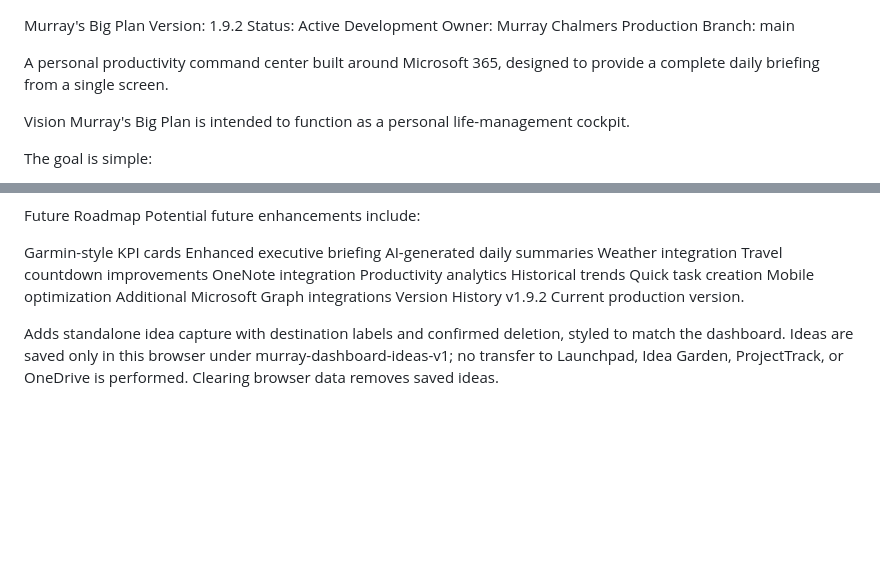
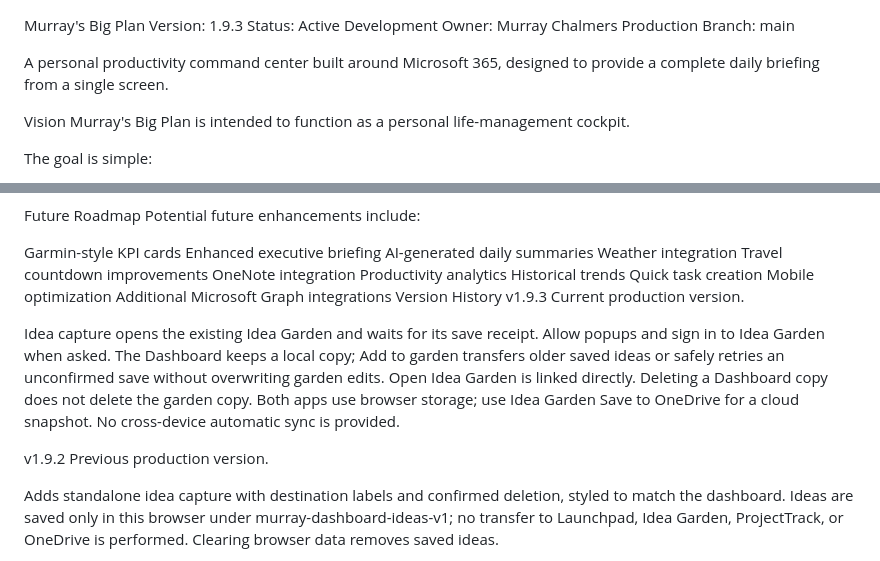
Before and after one commit to chalmersfamily/murray-dashboard, a Markdown page: README.md, 2 parts joined by grey strips. Rendered like a GitHub page; blank space fills up the shorter version.

Commit message:
Document v1.9.3 Idea Garden transfer and storage behavior

```diff
--- a/README.md
+++ b/README.md
@@ -1,5 +1,5 @@
 Murray's Big Plan
-Version: 1.9.2
+Version: 1.9.3
 Status: Active Development
 Owner: Murray Chalmers
 Production Branch: main
@@ -239,8 +239,13 @@ Quick task creation
 Mobile optimization
 Additional Microsoft Graph integrations
 Version History
+v1.9.3
+Current production version.
+
+Idea capture opens the existing Idea Garden and waits for its save receipt. Allow popups and sign in to Idea Garden when asked. The Dashboard keeps a local copy; Add to garden transfers older saved ideas or safely retries an unconfirmed save without overwriting garden edits. Open Idea Garden is linked directly. Deleting a Dashboard copy does not delete the garden copy. Both apps use browser storage; use Idea Garden Save to OneDrive for a cloud snapshot. No cross-device automatic sync is provided.
+
 v1.9.2
-Current production version.
+Previous production version.
 
 Adds standalone idea capture with destination labels and confirmed deletion, styled to match the dashboard. Ideas are saved only in this browser under murray-dashboard-ideas-v1; no transfer to Launchpad, Idea Garden, ProjectTrack, or OneDrive is performed. Clearing browser data removes saved ideas.
 
```
